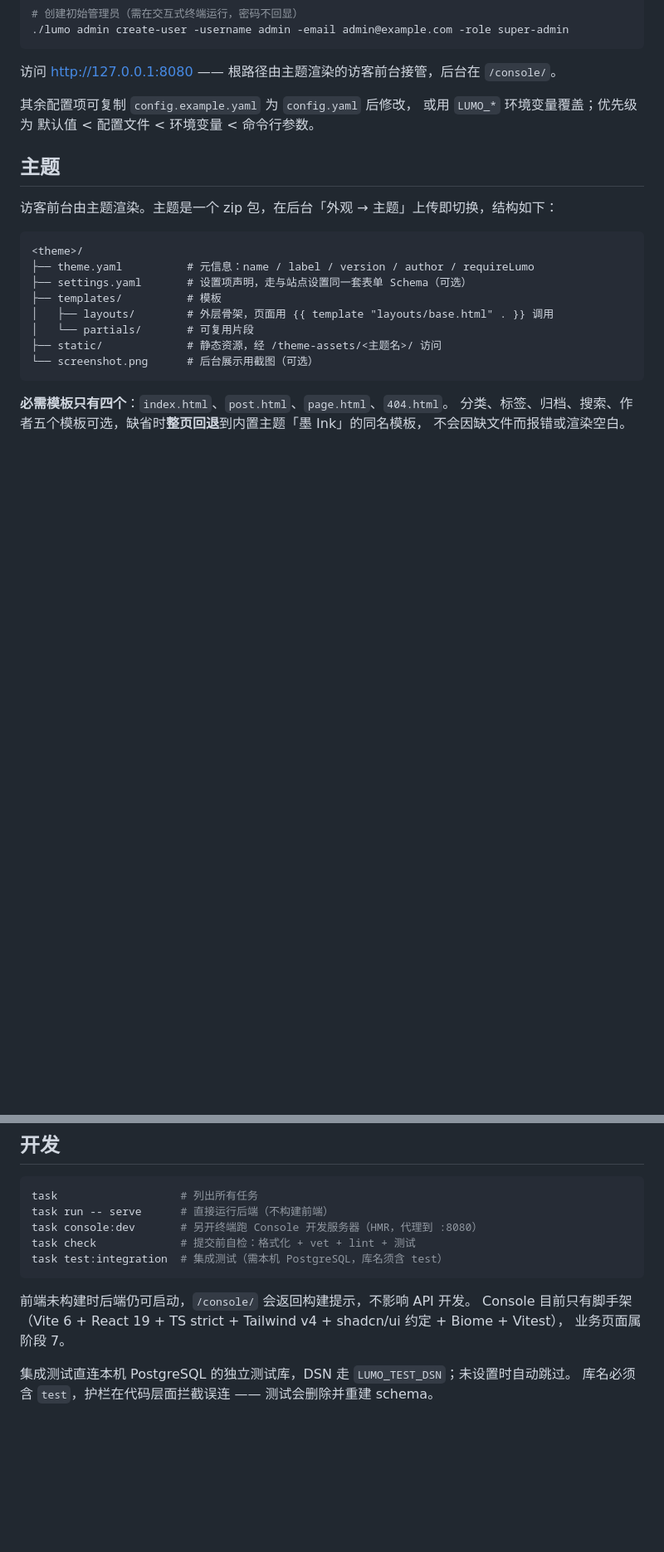
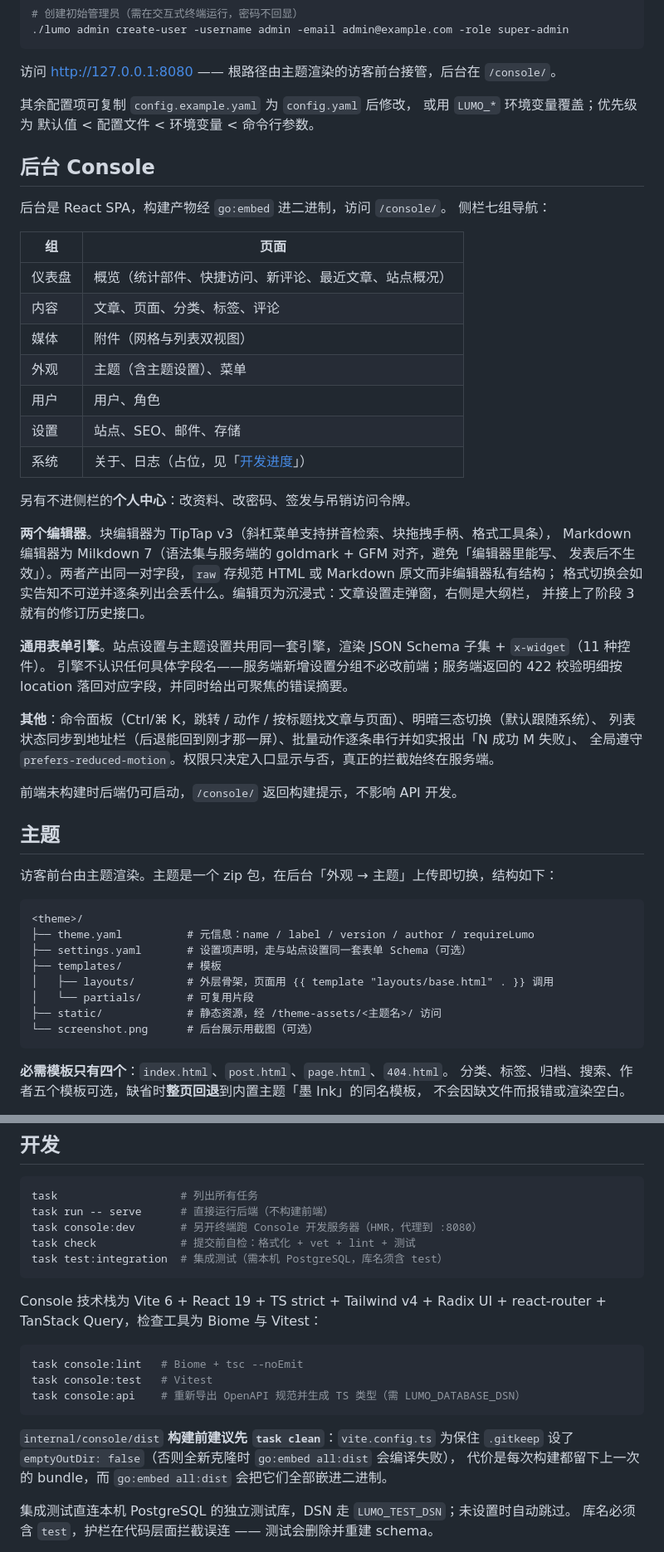
Before and after one commit to FeiBaiKin/Lumo, a Markdown page: README.md, 2 parts joined by grey strips. Shown at 83% size. Rendered like a GitHub page; blank space fills up the shorter version.

````diff
--- a/README.md
+++ b/README.md
@@ -97,6 +108,39 @@ export LUMO_DATABASE_DSN="postgres://user:password@127.0.0.1:5432/lumo?sslmode=d
 其余配置项可复制 `config.example.yaml` 为 `config.yaml` 后修改，
 或用 `LUMO_*` 环境变量覆盖；优先级为 默认值 < 配置文件 < 环境变量 < 命令行参数。
 
+## 后台 Console
+
+后台是 React SPA，构建产物经 `go:embed` 进二进制，访问 `/console/`。
+侧栏七组导航：
+
+| 组 | 页面 |
+|---|---|
+| 仪表盘 | 概览（统计部件、快捷访问、新评论、最近文章、站点概况） |
+| 内容 | 文章、页面、分类、标签、评论 |
+| 媒体 | 附件（网格与列表双视图） |
+| 外观 | 主题（含主题设置）、菜单 |
+| 用户 | 用户、角色 |
+| 设置 | 站点、SEO、邮件、存储 |
+| 系统 | 关于、日志（占位，见「[开发进度](#开发进度)」） |
+
+另有不进侧栏的**个人中心**：改资料、改密码、签发与吊销访问令牌。
+
+**两个编辑器**。块编辑器为 TipTap v3（斜杠菜单支持拼音检索、块拖拽手柄、格式工具条），
+Markdown 编辑器为 Milkdown 7（语法集与服务端的 goldmark + GFM 对齐，避免「编辑器里能写、
+发表后不生效」）。两者产出同一对字段，`raw` 存规范 HTML 或 Markdown 原文而非编辑器私有结构；
+格式切换会如实告知不可逆并逐条列出会丢什么。编辑页为沉浸式：文章设置走弹窗，右侧是大纲栏，
+并接上了阶段 3 就有的修订历史接口。
+
+**通用表单引擎**。站点设置与主题设置共用同一套引擎，渲染 JSON Schema 子集 + `x-widget`（11 种控件）。
+引擎不认识任何具体字段名——服务端新增设置分组不必改前端；服务端返回的 422 校验明细按 location
+落回对应字段，并同时给出可聚焦的错误摘要。
+
+**其他**：命令面板（Ctrl/⌘ K，跳转 / 动作 / 按标题找文章与页面）、明暗三态切换（默认跟随系统）、
+列表状态同步到地址栏（后退能回到刚才那一屏）、批量动作逐条串行并如实报出「N 成功 M 失败」、
+全局遵守 `prefers-reduced-motion`。权限只决定入口显示与否，真正的拦截始终在服务端。
+
+前端未构建时后端仍可启动，`/console/` 返回构建提示，不影响 API 开发。
+
 ## 主题
 
 访客前台由主题渲染。主题是一个 zip 包，在后台「外观 → 主题」上传即切换，结构如下：
@@ -241,9 +291,18 @@ task check             # 提交前自检：格式化 + vet + lint + 测试
 task test:integration  # 集成测试（需本机 PostgreSQL，库名须含 test）
 ```
 
-前端未构建时后端仍可启动，`/console/` 会返回构建提示，不影响 API 开发。
-Console 目前只有脚手架（Vite 6 + React 19 + TS strict + Tailwind v4 + shadcn/ui 约定 + Biome + Vitest），
-业务页面属阶段 7。
+Console 技术栈为 Vite 6 + React 19 + TS strict + Tailwind v4 + Radix UI + react-router +
+TanStack Query，检查工具为 Biome 与 Vitest：
+
+```bash
+task console:lint   # Biome + tsc --noEmit
+task console:test   # Vitest
+task console:api    # 重新导出 OpenAPI 规范并生成 TS 类型（需 LUMO_DATABASE_DSN）
+```
+
+`internal/console/dist` **构建前建议先 `task clean`**：`vite.config.ts` 为保住 `.gitkeep`
+设了 `emptyOutDir: false`（否则全新克隆时 `go:embed all:dist` 会编译失败），
+代价是每次构建都留下上一次的 bundle，而 `go:embed all:dist` 会把它们全部嵌进二进制。
 
 集成测试直连本机 PostgreSQL 的独立测试库，DSN 走 `LUMO_TEST_DSN`；未设置时自动跳过。
 库名必须含 `test`，护栏在代码层面拦截误连 —— 测试会删除并重建 schema。
````
Also changed, not shown: other parts of README.md (+31 -11 lines).
